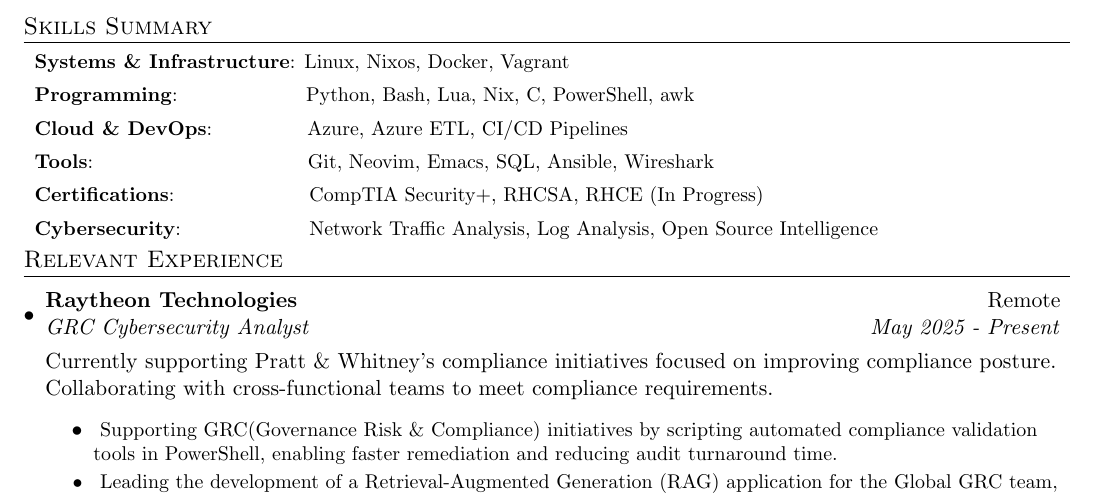
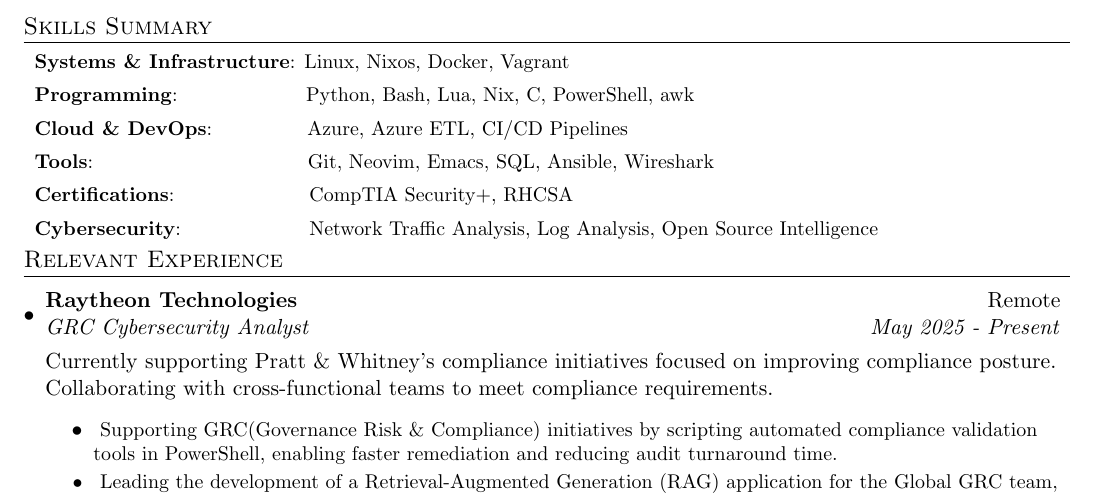
Before and after one commit to morphykuffour/resume, a LaTeX document (main.tex): part of page 1 of 2, cut so that both start at the same text. Compiled offline with pdfLaTeX.

Commit message:
few changes

```diff
--- a/main.tex
+++ b/main.tex
@@ -132,7 +132,7 @@
     \vspace{1pt}
 	\resumeSubItem{Tools}{~~~~~~~~~~~~~~~~~~~~~~~~~~~~~~~Git, Neovim, Emacs, SQL, Ansible, Wireshark}
     \vspace{1pt}
-	\resumeSubItem{Certifications}{~~~~~~~~~~~~~~~~~~~CompTIA Security+, RHCSA, RHCE (In Progress)}
+	\resumeSubItem{Certifications}{~~~~~~~~~~~~~~~~~~~CompTIA Security+, RHCSA}
     \vspace{1pt}
         \resumeSubItem{Cybersecurity}{~~~~~~~~~~~~~~~~~~Network Traffic Analysis, Log Analysis, Open Source Intelligence}
 	%\resumeSubItem{Soft Skills}{~~~~~~~Leadership, Effective Verbal and Written Communication Skills, Time Management}
```
